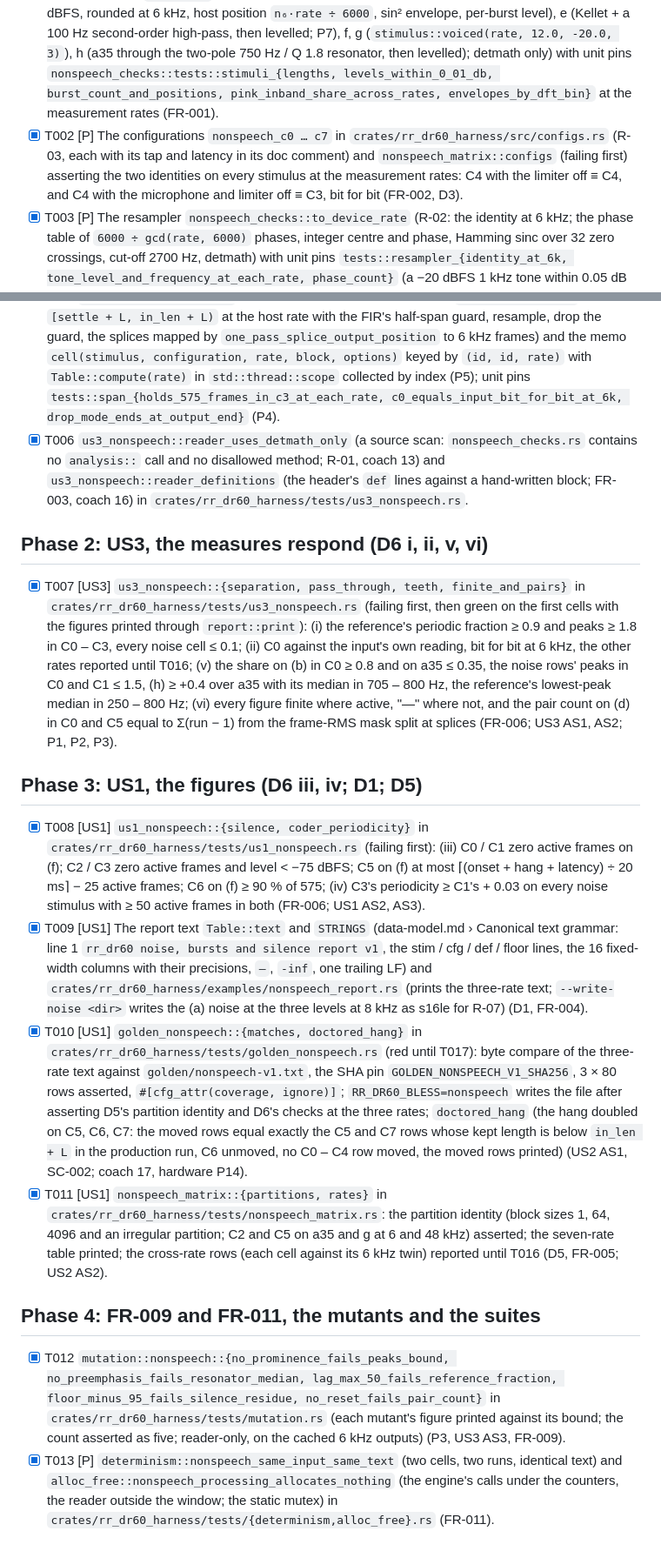
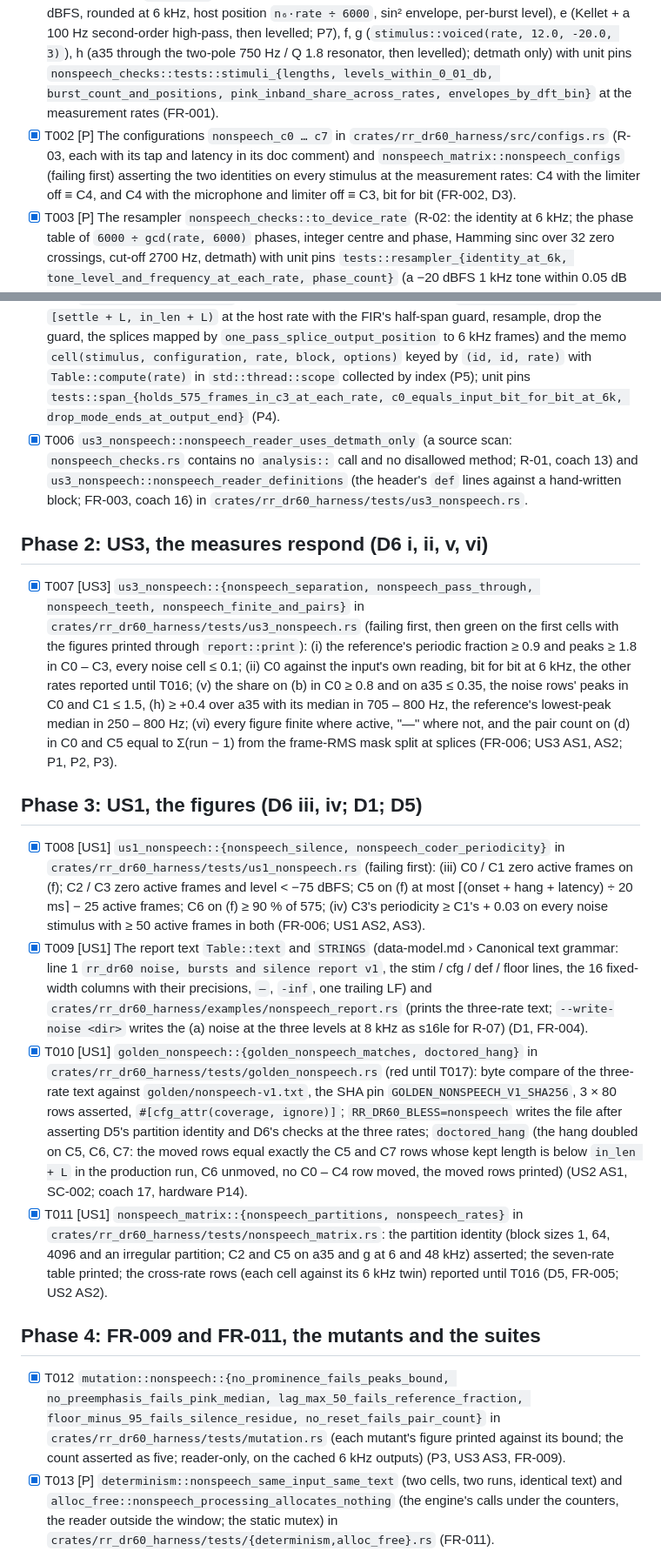
Before and after one commit to chancehouston/rr-dr60-emu, a Markdown page: specs/029-nonspeech-report/tasks.md, 2 parts joined by grey strips. Shown at 87% size. Rendered like a GitHub page.

```diff
--- a/specs/029-nonspeech-report/tasks.md
+++ b/specs/029-nonspeech-report/tasks.md
@@ -9,26 +9,26 @@ Test-first. The traceability table and the build order are in plan.md; every tas
 ## Phase 1: Foundations (build order 1 – 2; D2, D3, D4)
 
 - [X] T001 [P] The stimuli in `crates/rr_dr60_harness/src/nonspeech_checks.rs` (data-model.md › Stimuli: the noise core through the 0 – 2900 Hz Kaiser low-pass with `taps = ⌊0.01·rate⌋ | 1`, β = 8; rows a35/a50/a55, b (× `1 + 0.5·sin 2π·4t`, then levelled), c (the three-sine envelope, phases 0 / 1 / 2 rad), d (the `Pcg32(21)` draw of gap ∈ [0.1, 1.1] s, duration ∈ [0.01, 0.16] s, level ∈ [−45, −30] dBFS, rounded at 6 kHz, host position `n₆·rate ÷ 6000`, sin² envelope, per-burst level), e (Kellet + a 100 Hz second-order high-pass, then levelled; P7), f, g (`stimulus::voiced(rate, 12.0, -20.0, 3)`), h (a35 through the two-pole 750 Hz / Q 1.8 resonator, then levelled); detmath only) with unit pins `nonspeech_checks::tests::stimuli_{lengths, levels_within_0_01_db, burst_count_and_positions, pink_inband_share_across_rates, envelopes_by_dft_bin}` at the measurement rates (FR-001).
-- [X] T002 [P] The configurations `nonspeech_c0 … c7` in `crates/rr_dr60_harness/src/configs.rs` (R-03, each with its tap and latency in its doc comment) and `nonspeech_matrix::configs` (failing first) asserting the two identities on every stimulus at the measurement rates: C4 with the limiter off ≡ C4, and C4 with the microphone and limiter off ≡ C3, bit for bit (FR-002, D3).
+- [X] T002 [P] The configurations `nonspeech_c0 … c7` in `crates/rr_dr60_harness/src/configs.rs` (R-03, each with its tap and latency in its doc comment) and `nonspeech_matrix::nonspeech_configs` (failing first) asserting the two identities on every stimulus at the measurement rates: C4 with the limiter off ≡ C4, and C4 with the microphone and limiter off ≡ C3, bit for bit (FR-002, D3).
 - [X] T003 [P] The resampler `nonspeech_checks::to_device_rate` (R-02: the identity at 6 kHz; the phase table of `6000 ÷ gcd(rate, 6000)` phases, integer centre and phase, Hamming sinc over 32 zero crossings, cut-off 2700 Hz, detmath) with unit pins `tests::resampler_{identity_at_6k, tone_level_and_frequency_at_each_rate, phase_count}` (a −20 dBFS 1 kHz tone within 0.05 dB and 0.1 Hz at the seven rates).
 - [X] T004 The reader `nonspeech_checks::read` with `ReaderOptions` / `PRODUCTION` and `Measures` incl. `lowest_peak_median_hz` and `pairs` (data-model.md › The reader; R-01: the cosine / sine tables, Levinson, the envelope from the polynomial's autocorrelation, the 200 – 2300 Hz peak rules, the 220-sample buffer, the Hann DFT with the cell's own N, the floors, "−0.000" normalised) with unit pins `tests::reader_{tone_lag_and_r, two_resonance_frame_peaks, hann_dft_of_4hz_envelope, state_reset_across_gap, splice_reset_at_heard_point, pair_count_equals_runs, tilted_frame_preemphasis, prominence_and_width_rules, inactive_frames_at_floor}` (FR-003, D4; P3's pair oracle; R-04's splice rule).
 - [X] T005 `nonspeech_checks::span` (R-04: feed the stimulus then exactly `latency_samples()` zeros, cut `[settle + L, in_len + L)` at the host rate with the FIR's half-span guard, resample, drop the guard, the splices mapped by `one_pass_splice_output_position` to 6 kHz frames) and the memo `cell(stimulus, configuration, rate, block, options)` keyed by `(id, id, rate)` with `Table::compute(rate)` in `std::thread::scope` collected by index (P5); unit pins `tests::span_{holds_575_frames_in_c3_at_each_rate, c0_equals_input_bit_for_bit_at_6k, drop_mode_ends_at_output_end}` (P4).
-- [X] T006 `us3_nonspeech::reader_uses_detmath_only` (a source scan: `nonspeech_checks.rs` contains no `analysis::` call and no disallowed method; R-01, coach 13) and `us3_nonspeech::reader_definitions` (the header's `def` lines against a hand-written block; FR-003, coach 16) in `crates/rr_dr60_harness/tests/us3_nonspeech.rs`.
+- [X] T006 `us3_nonspeech::nonspeech_reader_uses_detmath_only` (a source scan: `nonspeech_checks.rs` contains no `analysis::` call and no disallowed method; R-01, coach 13) and `us3_nonspeech::nonspeech_reader_definitions` (the header's `def` lines against a hand-written block; FR-003, coach 16) in `crates/rr_dr60_harness/tests/us3_nonspeech.rs`.
 
 ## Phase 2: US3, the measures respond (D6 i, ii, v, vi)
 
-- [X] T007 [US3] `us3_nonspeech::{separation, pass_through, teeth, finite_and_pairs}` in `crates/rr_dr60_harness/tests/us3_nonspeech.rs` (failing first, then green on the first cells with the figures printed through `report::print`): (i) the reference's periodic fraction ≥ 0.9 and peaks ≥ 1.8 in C0 – C3, every noise cell ≤ 0.1; (ii) C0 against the input's own reading, bit for bit at 6 kHz, the other rates reported until T016; (v) the share on (b) in C0 ≥ 0.8 and on a35 ≤ 0.35, the noise rows' peaks in C0 and C1 ≤ 1.5, (h) ≥ +0.4 over a35 with its median in 705 – 800 Hz, the reference's lowest-peak median in 250 – 800 Hz; (vi) every figure finite where active, "—" where not, and the pair count on (d) in C0 and C5 equal to Σ(run − 1) from the frame-RMS mask split at splices (FR-006; US3 AS1, AS2; P1, P2, P3).
+- [X] T007 [US3] `us3_nonspeech::{nonspeech_separation, nonspeech_pass_through, nonspeech_teeth, nonspeech_finite_and_pairs}` in `crates/rr_dr60_harness/tests/us3_nonspeech.rs` (failing first, then green on the first cells with the figures printed through `report::print`): (i) the reference's periodic fraction ≥ 0.9 and peaks ≥ 1.8 in C0 – C3, every noise cell ≤ 0.1; (ii) C0 against the input's own reading, bit for bit at 6 kHz, the other rates reported until T016; (v) the share on (b) in C0 ≥ 0.8 and on a35 ≤ 0.35, the noise rows' peaks in C0 and C1 ≤ 1.5, (h) ≥ +0.4 over a35 with its median in 705 – 800 Hz, the reference's lowest-peak median in 250 – 800 Hz; (vi) every figure finite where active, "—" where not, and the pair count on (d) in C0 and C5 equal to Σ(run − 1) from the frame-RMS mask split at splices (FR-006; US3 AS1, AS2; P1, P2, P3).
 
 ## Phase 3: US1, the figures (D6 iii, iv; D1; D5)
 
-- [X] T008 [US1] `us1_nonspeech::{silence, coder_periodicity}` in `crates/rr_dr60_harness/tests/us1_nonspeech.rs` (failing first): (iii) C0 / C1 zero active frames on (f); C2 / C3 zero active frames and level < −75 dBFS; C5 on (f) at most ⌈(onset + hang + latency) ÷ 20 ms⌉ − 25 active frames; C6 on (f) ≥ 90 % of 575; (iv) C3's periodicity ≥ C1's + 0.03 on every noise stimulus with ≥ 50 active frames in both (FR-006; US1 AS2, AS3).
+- [X] T008 [US1] `us1_nonspeech::{nonspeech_silence, nonspeech_coder_periodicity}` in `crates/rr_dr60_harness/tests/us1_nonspeech.rs` (failing first): (iii) C0 / C1 zero active frames on (f); C2 / C3 zero active frames and level < −75 dBFS; C5 on (f) at most ⌈(onset + hang + latency) ÷ 20 ms⌉ − 25 active frames; C6 on (f) ≥ 90 % of 575; (iv) C3's periodicity ≥ C1's + 0.03 on every noise stimulus with ≥ 50 active frames in both (FR-006; US1 AS2, AS3).
 - [X] T009 [US1] The report text `Table::text` and `STRINGS` (data-model.md › Canonical text grammar: line 1 `rr_dr60 noise, bursts and silence report v1`, the stim / cfg / def / floor lines, the 16 fixed-width columns with their precisions, `—`, `-inf`, one trailing LF) and `crates/rr_dr60_harness/examples/nonspeech_report.rs` (prints the three-rate text; `--write-noise <dir>` writes the (a) noise at the three levels at 8 kHz as s16le for R-07) (D1, FR-004).
-- [X] T010 [US1] `golden_nonspeech::{matches, doctored_hang}` in `crates/rr_dr60_harness/tests/golden_nonspeech.rs` (red until T017): byte compare of the three-rate text against `golden/nonspeech-v1.txt`, the SHA pin `GOLDEN_NONSPEECH_V1_SHA256`, 3 × 80 rows asserted, `#[cfg_attr(coverage, ignore)]`; `RR_DR60_BLESS=nonspeech` writes the file after asserting D5's partition identity and D6's checks at the three rates; `doctored_hang` (the hang doubled on C5, C6, C7: the moved rows equal exactly the C5 and C7 rows whose kept length is below `in_len + L` in the production run, C6 unmoved, no C0 – C4 row moved, the moved rows printed) (US2 AS1, SC-002; coach 17, hardware P14).
-- [X] T011 [US1] `nonspeech_matrix::{partitions, rates}` in `crates/rr_dr60_harness/tests/nonspeech_matrix.rs`: the partition identity (block sizes 1, 64, 4096 and an irregular partition; C2 and C5 on a35 and g at 6 and 48 kHz) asserted; the seven-rate table printed; the cross-rate rows (each cell against its 6 kHz twin) reported until T016 (D5, FR-005; US2 AS2).
+- [X] T010 [US1] `golden_nonspeech::{golden_nonspeech_matches, doctored_hang}` in `crates/rr_dr60_harness/tests/golden_nonspeech.rs` (red until T017): byte compare of the three-rate text against `golden/nonspeech-v1.txt`, the SHA pin `GOLDEN_NONSPEECH_V1_SHA256`, 3 × 80 rows asserted, `#[cfg_attr(coverage, ignore)]`; `RR_DR60_BLESS=nonspeech` writes the file after asserting D5's partition identity and D6's checks at the three rates; `doctored_hang` (the hang doubled on C5, C6, C7: the moved rows equal exactly the C5 and C7 rows whose kept length is below `in_len + L` in the production run, C6 unmoved, no C0 – C4 row moved, the moved rows printed) (US2 AS1, SC-002; coach 17, hardware P14).
+- [X] T011 [US1] `nonspeech_matrix::{nonspeech_partitions, nonspeech_rates}` in `crates/rr_dr60_harness/tests/nonspeech_matrix.rs`: the partition identity (block sizes 1, 64, 4096 and an irregular partition; C2 and C5 on a35 and g at 6 and 48 kHz) asserted; the seven-rate table printed; the cross-rate rows (each cell against its 6 kHz twin) reported until T016 (D5, FR-005; US2 AS2).
 
 ## Phase 4: FR-009 and FR-011, the mutants and the suites
 
-- [X] T012 `mutation::nonspeech::{no_prominence_fails_peaks_bound, no_preemphasis_fails_resonator_median, lag_max_50_fails_reference_fraction, floor_minus_95_fails_silence_residue, no_reset_fails_pair_count}` in `crates/rr_dr60_harness/tests/mutation.rs` (each mutant's figure printed against its bound; the count asserted as five; reader-only, on the cached 6 kHz outputs) (P3, US3 AS3, FR-009).
+- [X] T012 `mutation::nonspeech::{no_prominence_fails_peaks_bound, no_preemphasis_fails_pink_median, lag_max_50_fails_reference_fraction, floor_minus_95_fails_silence_residue, no_reset_fails_pair_count}` in `crates/rr_dr60_harness/tests/mutation.rs` (each mutant's figure printed against its bound; the count asserted as five; reader-only, on the cached 6 kHz outputs) (P3, US3 AS3, FR-009).
 - [X] T013 [P] `determinism::nonspeech_same_input_same_text` (two cells, two runs, identical text) and `alloc_free::nonspeech_processing_allocates_nothing` (the engine's calls under the counters, the reader outside the window; the static mutex) in `crates/rr_dr60_harness/tests/{determinism,alloc_free}.rs` (FR-011).
 - [X] T014 [P] The pins (R-08): the scanner arm `"GOLDEN_NONSPEECH_V1_SHA256" => "nonspeech-v1.txt"` and the count 16 → 17 with a dated comment in `crates/rr_dr60_harness/tests/us1_bypass.rs`; the constant named in `us2_abi::us3_guards_unmoved`'s list; `us2_abi::spec_029_nonspeech_untouched` (`git diff --quiet 4dad7147e1c6847477b705372295d5e4dbffb832 -- crates/rr_dr60 crates/rr_dr60_detmath crates/rr_dr60_ffi`) in `crates/rr_dr60_harness/tests/us2_abi.rs` (FR-004, FR-010).
 - [X] T015 [P] `us4_wording::nonspeech_strings_pass` (both engine lists plus the P9 stem list with the two allowed compound terms over `STRINGS`) in `crates/rr_dr60_harness/tests/us4_wording.rs`; the list as a `wording::Lists` constant `nonspeech_checks::PHRASES` (D7, FR-007; R-10).
```
Also changed, not shown: other parts of specs/029-nonspeech-report/tasks.md (+1 -1 lines), specs/029-nonspeech-report/plan.md (+8 -8 lines), specs/029-nonspeech-report/spec.md (+4 -4 lines).
